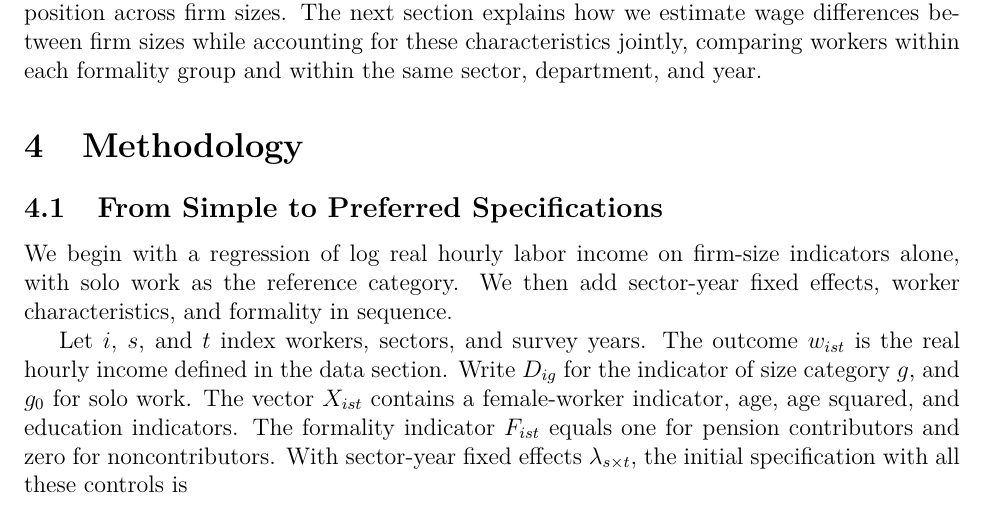
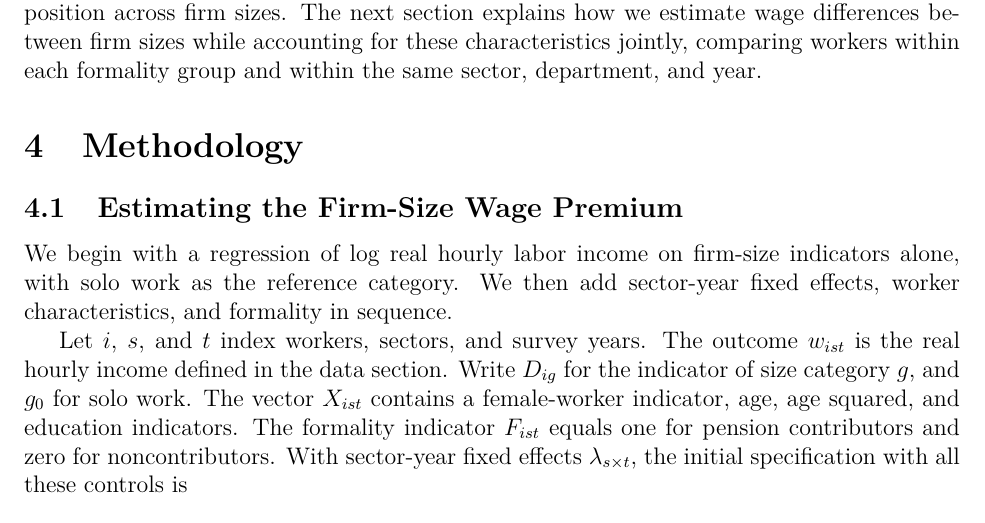
Before and after one commit to oliverpardo1979/Again-Firm-Size-Paper, a LaTeX paper (manuscript_no_author_details.tex, which reads Paper/sections/methodology.tex): part of page 11 of 56, cut so that both start at the same text. Compiled offline with pdfLaTeX.

Commit message:
Rename methodology subsection to Estimating the Firm-Size Wage Premium

```diff
--- a/Paper/sections/methodology.tex
+++ b/Paper/sections/methodology.tex
@@ -1,7 +1,7 @@
 \section{Methodology}
 \label{sec:methodology}
 
-\subsection{From Simple to Preferred Specifications}
+\subsection{Estimating the Firm-Size Wage Premium}
 \label{subsec:preferred-specification}
 
 We begin with a regression of log real hourly labor income on firm-size
```
